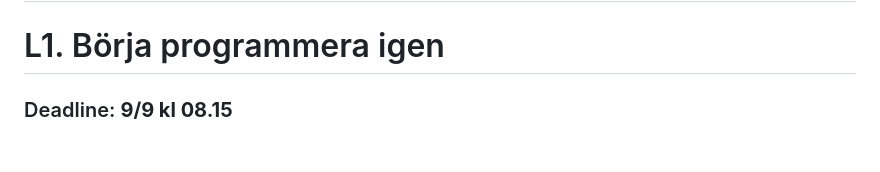
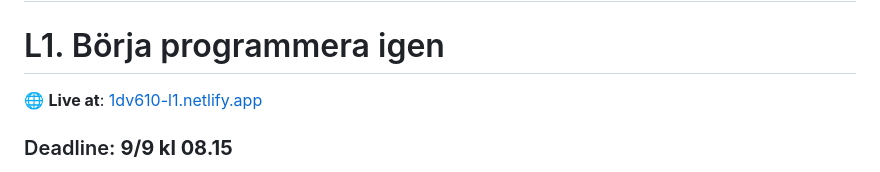
Before and after one commit to TiberiusGh/1DV610-L1, a Markdown page: README.md, the part around the change. Rendered like a GitHub page; blank space fills up the shorter version.

Commit message:
Update README with netlify link

```diff
--- a/README.md
+++ b/README.md
@@ -1,6 +1,8 @@
 # 1DV610
 
 # L1. Börja programmera igen
+
+🌐 **Live at**: [1dv610-l1.netlify.app](https://1dv610-l1.netlify.app)
 
 ### Deadline: **9/9 kl 08.15**
 
```
